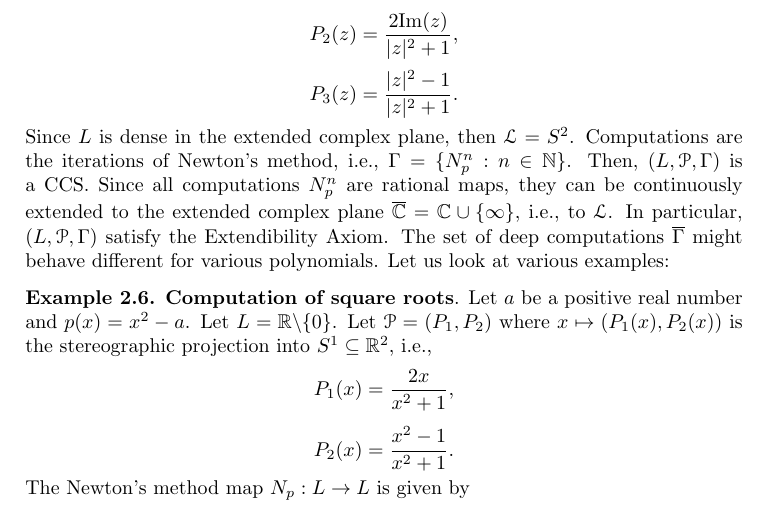
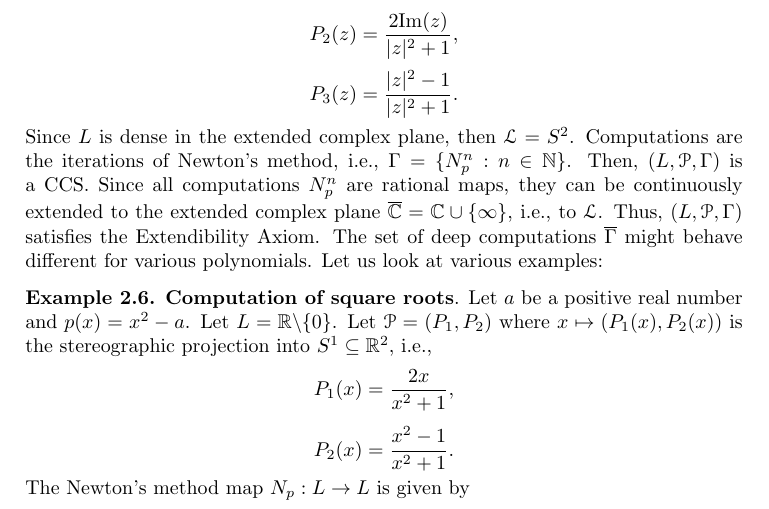
Before and after one commit to tonamatos/DeepComputationsNIP, a LaTeX paper (ComplexityViaTopology.tex): part of page 16 of 31, cut so that both start at the same text. Compiled offline with pdfLaTeX.

Commit message:
Minor grammar

```diff
--- a/ComplexityViaTopology.tex
+++ b/ComplexityViaTopology.tex
@@ -797,7 +797,7 @@ Since $L$ is dense in the extended complex plane, then $\mathcal{L}=S^2$.
 Computations are the iterations of Newton's method, i.e., $\Gamma=\{N_p^n:n\in\mathbb{N}\}$.
 Then, $(L,\mathcal{P},\Gamma)$ is a CCS.
 Since all computations $N_p^n$ are rational maps, they can be continuously extended to the extended complex plane $\overline{\mathbb{C}}=\mathbb{C}\cup\{\infty\}$, i.e., to $\mathcal{L}$.
-In particular, $(L,\mathcal{P},\Gamma)$ satisfy the Extendibility Axiom.
+Thus, $(L,\mathcal{P},\Gamma)$ satisfies the Extendibility Axiom.
 The set of deep computations $\overline{\Gamma}$ might behave different for various polynomials.
 Let us look at various examples:
 
```
